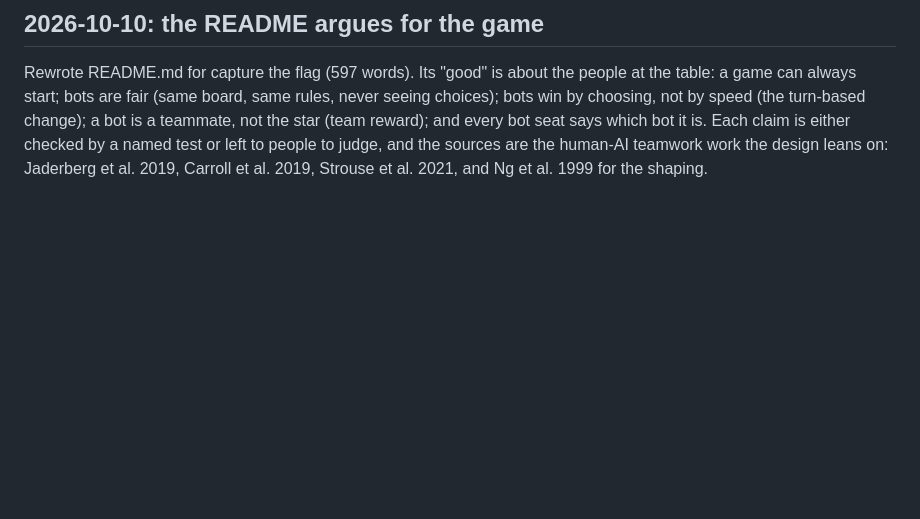
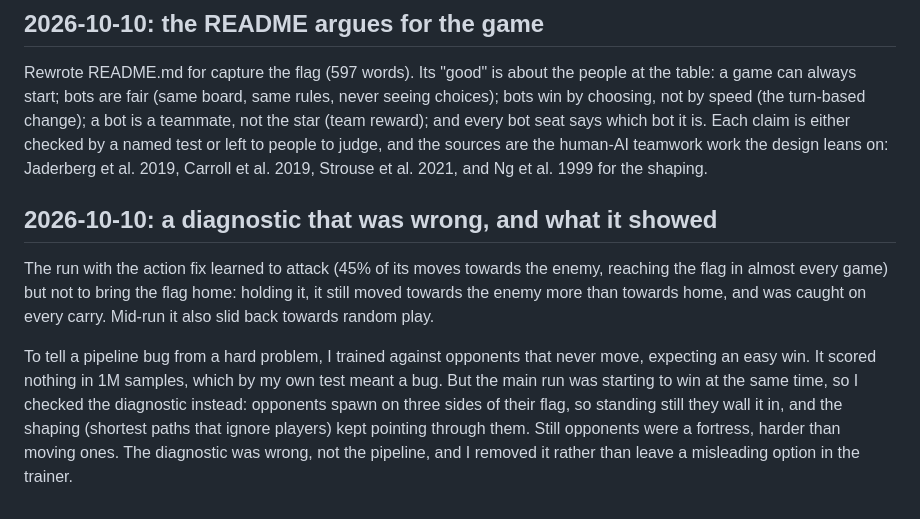
Before and after one commit to comp4020-agentic-coding-studio/comp4020-final-peacefulmind43, a Markdown page: doc/process-log.md, the part around the change. Drawn GitHub-style; blank space fills up the shorter version.

Commit message:
Log a diagnostic that was wrong about the training pipeline
Training against opponents that never move was meant to be the easy case;
it scored nothing, but standing still on three sides of their flag they
wall it in. The diagnostic option is removed, not kept.

Co-Authored-By: Claude Opus 5.5 (1M context) <noreply@anthropic.com>

```diff
--- a/doc/process-log.md
+++ b/doc/process-log.md
@@ -238,3 +238,19 @@ bot seat says which bot it is. Each claim is either checked by a named test or
 left to people to judge, and the sources are the human-AI teamwork work the
 design leans on: Jaderberg et al. 2019, Carroll et al. 2019, Strouse et al.
 2021, and Ng et al. 1999 for the shaping.
+
+## 2026-10-10: a diagnostic that was wrong, and what it showed
+
+The run with the action fix learned to attack (45% of its moves towards the
+enemy, reaching the flag in almost every game) but not to bring the flag home:
+holding it, it still moved towards the enemy more than towards home, and was
+caught on every carry. Mid-run it also slid back towards random play.
+
+To tell a pipeline bug from a hard problem, I trained against opponents that
+never move, expecting an easy win. It scored nothing in 1M samples, which by my
+own test meant a bug. But the main run was starting to win at the same time,
+so I checked the diagnostic instead: opponents spawn on three sides of their
+flag, so standing still they wall it in, and the shaping (shortest paths that
+ignore players) kept pointing through them. Still opponents were a fortress,
+harder than moving ones. The diagnostic was wrong, not the pipeline, and I
+removed it rather than leave a misleading option in the trainer.
```
